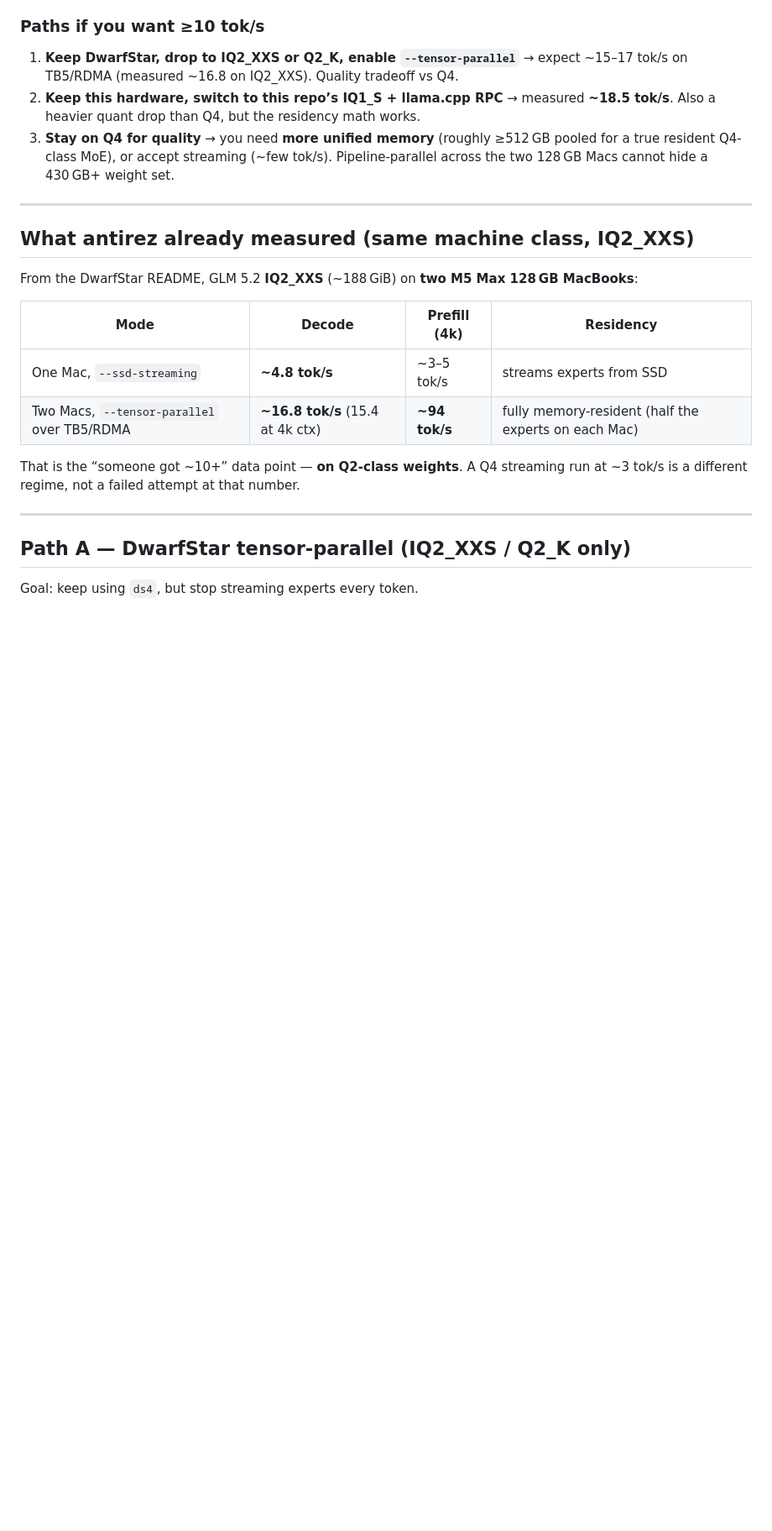
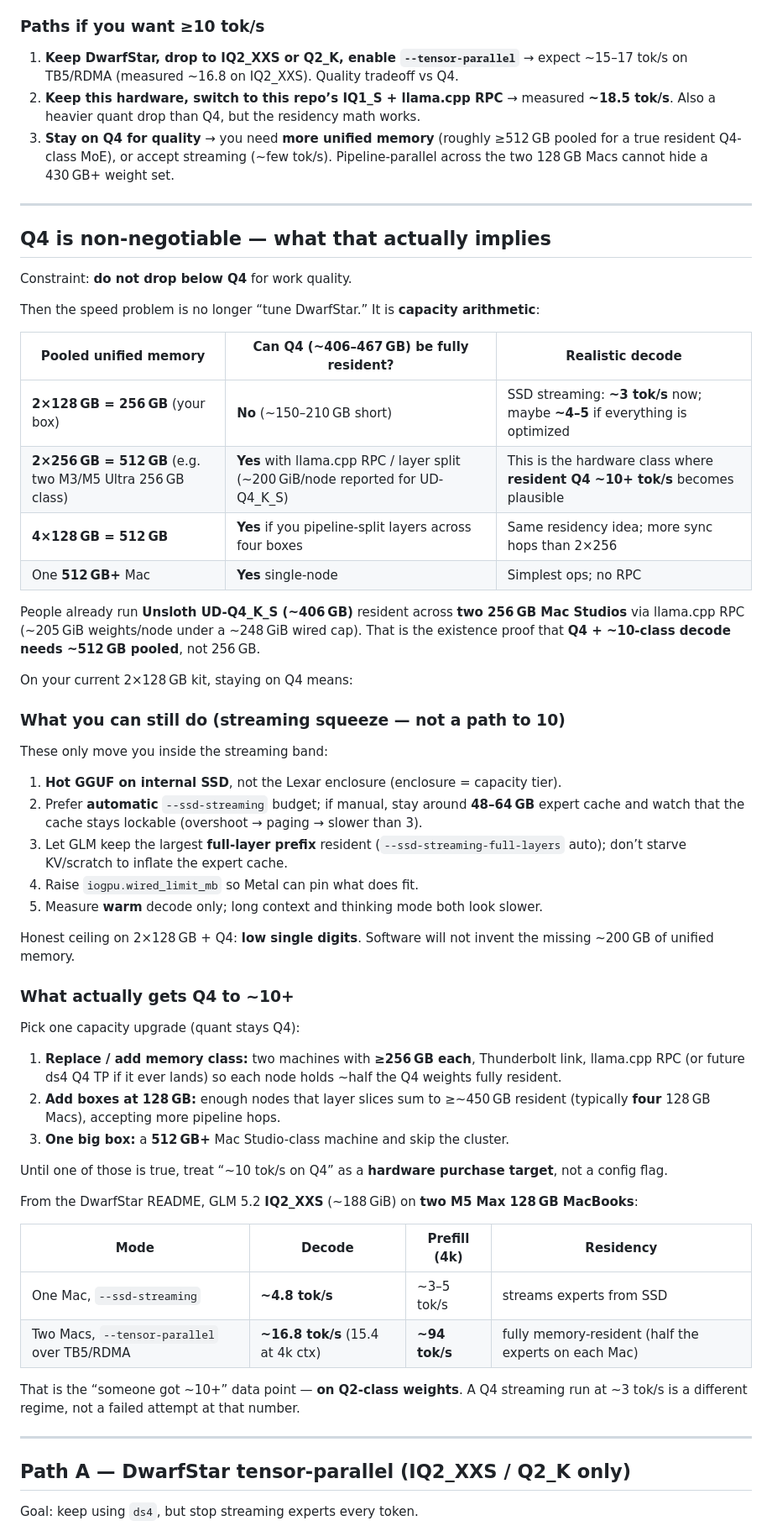
Before and after one commit to xj85770/xav-glm52-2box-local, a Markdown page: docs/FINDINGS.md, the part around one of its changes. Shown at 84% size. Drawn GitHub-style; blank space fills up the shorter version.

```diff
--- a/docs/FINDINGS.md
+++ b/docs/FINDINGS.md
@@ -107,7 +107,53 @@ is a fully-resident IQ2_XXS tensor-parallel run.
 
 ---
 
-## What antirez already measured (same machine class, **IQ2_XXS**)
+## Q4 is non-negotiable — what that actually implies
+
+Constraint: **do not drop below Q4** for work quality.
+
+Then the speed problem is no longer “tune DwarfStar.” It is **capacity arithmetic**:
+
+| Pooled unified memory | Can Q4 (~406–467 GB) be fully resident? | Realistic decode |
+|---|---|---|
+| **2×128 GB = 256 GB** (your box) | **No** (~150–210 GB short) | SSD streaming: **~3 tok/s** now; maybe **~4–5** if everything is optimized |
+| **2×256 GB = 512 GB** (e.g. two M3/M5 Ultra 256 GB class) | **Yes** with llama.cpp RPC / layer split (~200 GiB/node reported for UD-Q4_K_S) | This is the hardware class where **resident Q4 ~10+ tok/s** becomes plausible |
+| **4×128 GB = 512 GB** | **Yes** if you pipeline-split layers across four boxes | Same residency idea; more sync hops than 2×256 |
+| One **512 GB+** Mac | **Yes** single-node | Simplest ops; no RPC |
+
+People already run **Unsloth UD-Q4_K_S (~406 GB)** resident across **two 256 GB Mac Studios** via
+llama.cpp RPC (~205 GiB weights/node under a ~248 GiB wired cap). That is the existence proof
+that **Q4 + ~10-class decode needs ~512 GB pooled**, not 256 GB.
+
+On your current 2×128 GB kit, staying on Q4 means:
+
+### What you can still do (streaming squeeze — not a path to 10)
+
+These only move you inside the streaming band:
+
+1. **Hot GGUF on internal SSD**, not the Lexar enclosure (enclosure = capacity tier).
+2. Prefer **automatic** `--ssd-streaming` budget; if manual, stay around **48–64 GB** expert
+   cache and watch that the cache stays lockable (overshoot → paging → slower than 3).
+3. Let GLM keep the largest **full-layer prefix** resident (`--ssd-streaming-full-layers` auto);
+   don’t starve KV/scratch to inflate the expert cache.
+4. Raise `iogpu.wired_limit_mb` so Metal can pin what does fit.
+5. Measure **warm** decode only; long context and thinking mode both look slower.
+
+Honest ceiling on 2×128 GB + Q4: **low single digits**. Software will not invent the missing
+~200 GB of unified memory.
+
+### What actually gets Q4 to ~10+
+
+Pick one capacity upgrade (quant stays Q4):
+
+1. **Replace / add memory class:** two machines with **≥256 GB each**, Thunderbolt link,
+   llama.cpp RPC (or future ds4 Q4 TP if it ever lands) so each node holds ~half the Q4
+   weights fully resident.
+2. **Add boxes at 128 GB:** enough nodes that layer slices sum to ≥~450 GB resident (typically
+   **four** 128 GB Macs), accepting more pipeline hops.
+3. **One big box:** a **512 GB+** Mac Studio-class machine and skip the cluster.
+
+Until one of those is true, treat “~10 tok/s on Q4” as a **hardware purchase target**, not a
+config flag.
 
 From the DwarfStar README, GLM 5.2 **IQ2_XXS** (~188 GiB) on **two M5 Max 128 GB MacBooks**:
 
```
Also changed, not shown: other parts of docs/FINDINGS.md (+13 -14 lines), README.md (+4 -6 lines).
